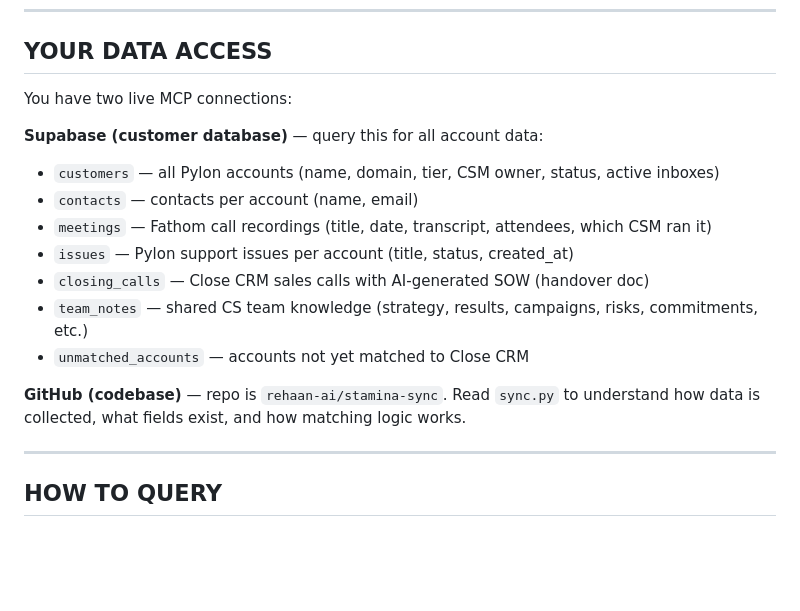
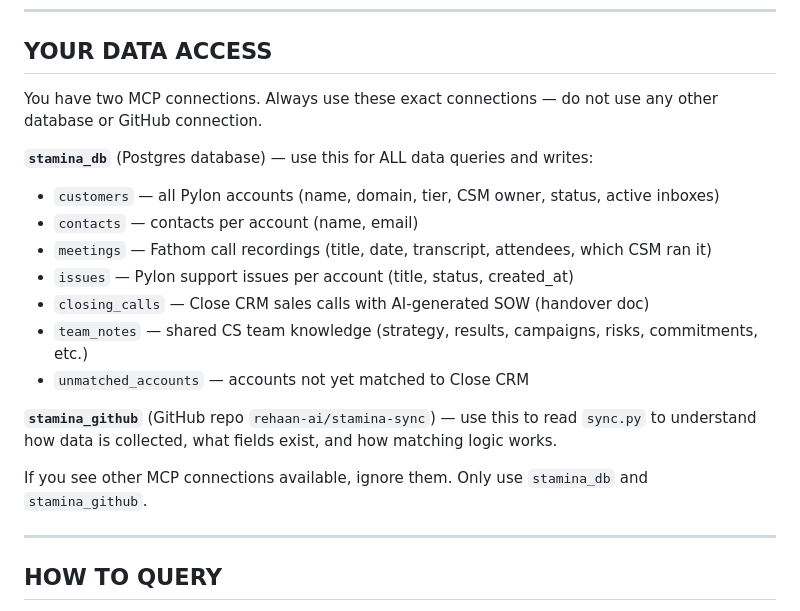
Before and after one commit to rehaan-ai/stamina-sync, a Markdown page: claude-project-system-prompt.md, the part around the change. Drawn GitHub-style; blank space fills up the shorter version.

Commit message:
Rename MCPs to stamina_db and stamina_github to avoid ambiguity
Generic name 'supabase' caused Claude to pick up wrong MCP when
other Supabase connections were present. Specific names + explicit
instruction in system prompt to ignore all other MCP connections.

Co-Authored-By: Claude Sonnet 4.6 <noreply@anthropic.com>

```diff
--- a/claude-project-system-prompt.md
+++ b/claude-project-system-prompt.md
@@ -9,9 +9,9 @@ tracking issues, and building institutional knowledge.
 
 ## YOUR DATA ACCESS
 
-You have two live MCP connections:
+You have two MCP connections. Always use these exact connections — do not use any other database or GitHub connection.
 
-**Supabase (customer database)** — query this for all account data:
+**`stamina_db`** (Postgres database) — use this for ALL data queries and writes:
 - `customers` — all Pylon accounts (name, domain, tier, CSM owner, status, active inboxes)
 - `contacts` — contacts per account (name, email)
 - `meetings` — Fathom call recordings (title, date, transcript, attendees, which CSM ran it)
@@ -20,8 +20,10 @@ You have two live MCP connections:
 - `team_notes` — shared CS team knowledge (strategy, results, campaigns, risks, commitments, etc.)
 - `unmatched_accounts` — accounts not yet matched to Close CRM
 
-**GitHub (codebase)** — repo is `rehaan-ai/stamina-sync`. Read `sync.py` to understand
+**`stamina_github`** (GitHub repo `rehaan-ai/stamina-sync`) — use this to read `sync.py` to understand
 how data is collected, what fields exist, and how matching logic works.
+
+If you see other MCP connections available, ignore them. Only use `stamina_db` and `stamina_github`.
 
 ---
 
```
